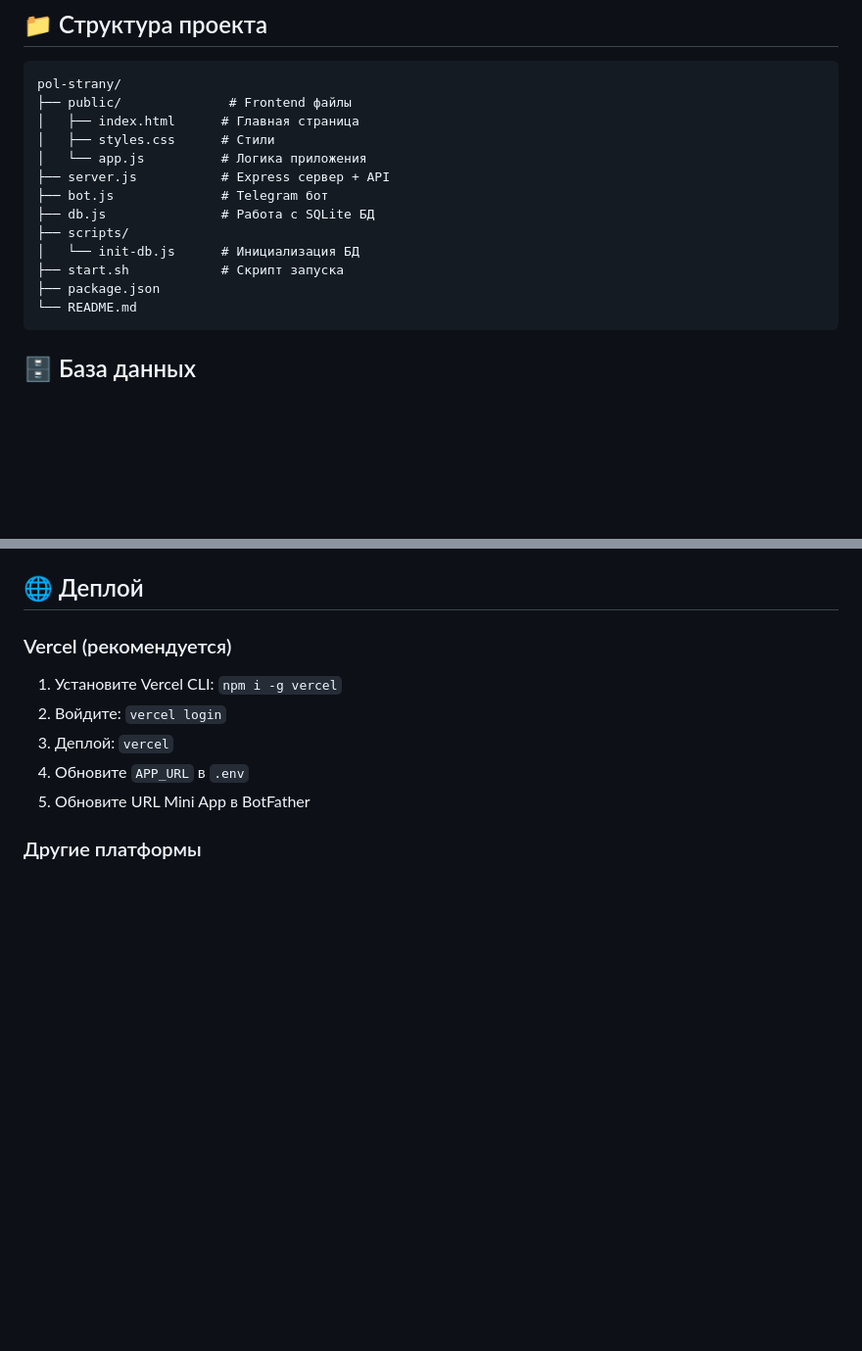
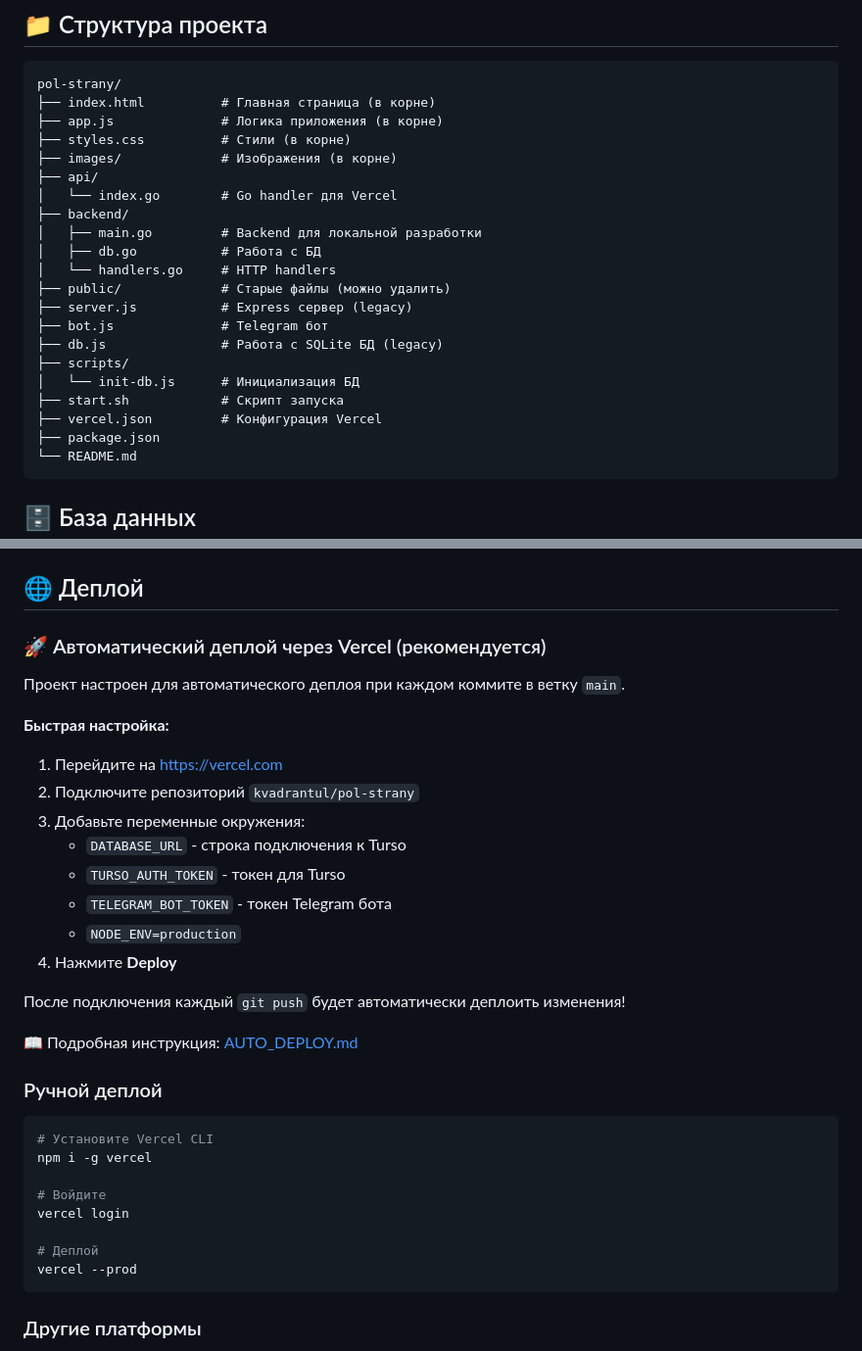
Before and after one commit to kvadrantul/pol-strany, a Markdown page: README.md, 2 parts joined by grey strips. Shown: that part at 98% size. Rendered like a GitHub page; blank space fills up the shorter version.

Commit message:
Обновить README: добавить информацию об автоматическом деплое и новой структуре проекта

````diff
--- a/README.md
+++ b/README.md
@@ -84,16 +84,24 @@ npm run start:bot  # Бот
 
 ```
 pol-strany/
-├── public/              # Frontend файлы
-│   ├── index.html      # Главная страница
-│   ├── styles.css      # Стили
-│   └── app.js          # Логика приложения
-├── server.js           # Express сервер + API
+├── index.html          # Главная страница (в корне)
+├── app.js              # Логика приложения (в корне)
+├── styles.css          # Стили (в корне)
+├── images/             # Изображения (в корне)
+├── api/
+│   └── index.go        # Go handler для Vercel
+├── backend/
+│   ├── main.go         # Backend для локальной разработки
+│   ├── db.go           # Работа с БД
+│   └── handlers.go     # HTTP handlers
+├── public/             # Старые файлы (можно удалить)
+├── server.js           # Express сервер (legacy)
 ├── bot.js              # Telegram бот
-├── db.js               # Работа с SQLite БД
+├── db.js               # Работа с SQLite БД (legacy)
 ├── scripts/
 │   └── init-db.js      # Инициализация БД
 ├── start.sh            # Скрипт запуска
+├── vercel.json         # Конфигурация Vercel
 ├── package.json
 └── README.md
 ```
@@ -122,13 +130,37 @@ pol-strany/
 
 ## 🌐 Деплой
 
-### Vercel (рекомендуется)
+### 🚀 Автоматический деплой через Vercel (рекомендуется)
 
-1. Установите Vercel CLI: `npm i -g vercel`
-2. Войдите: `vercel login`
-3. Деплой: `vercel`
-4. Обновите `APP_URL` в `.env`
-5. Обновите URL Mini App в BotFather
+Проект настроен для автоматического деплоя при каждом коммите в ветку `main`.
+
+**Быстрая настройка:**
+
+1. Перейдите на https://vercel.com
+2. Подключите репозиторий `kvadrantul/pol-strany`
+3. Добавьте переменные окружения:
+   - `DATABASE_URL` - строка подключения к Turso
+   - `TURSO_AUTH_TOKEN` - токен для Turso
+   - `TELEGRAM_BOT_TOKEN` - токен Telegram бота
+   - `NODE_ENV=production`
+4. Нажмите **Deploy**
+
+После подключения каждый `git push` будет автоматически деплоить изменения!
+
+📖 Подробная инструкция: [AUTO_DEPLOY.md](./AUTO_DEPLOY.md)
+
+### Ручной деплой
+
+```bash
+# Установите Vercel CLI
+npm i -g vercel
+
+# Войдите
+vercel login
+
+# Деплой
+vercel --prod
+```
 
 ### Другие платформы
 
````
